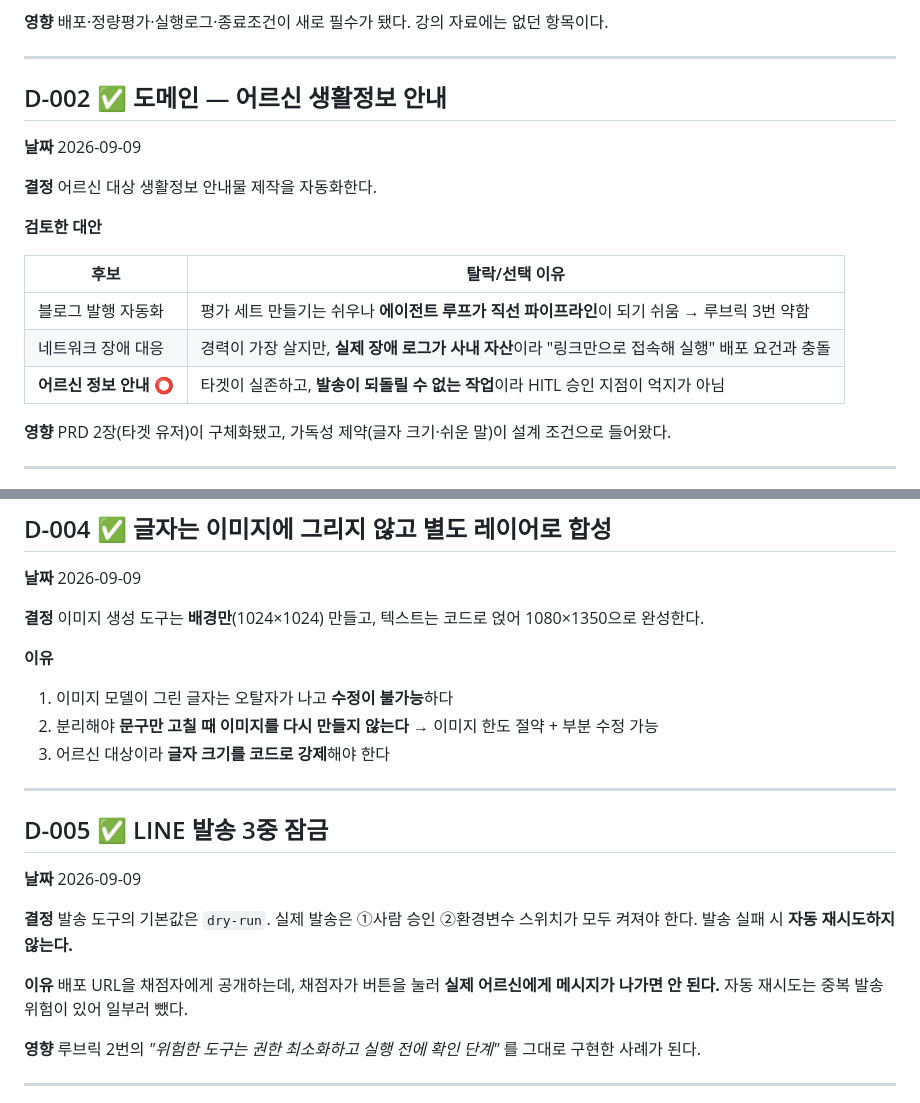
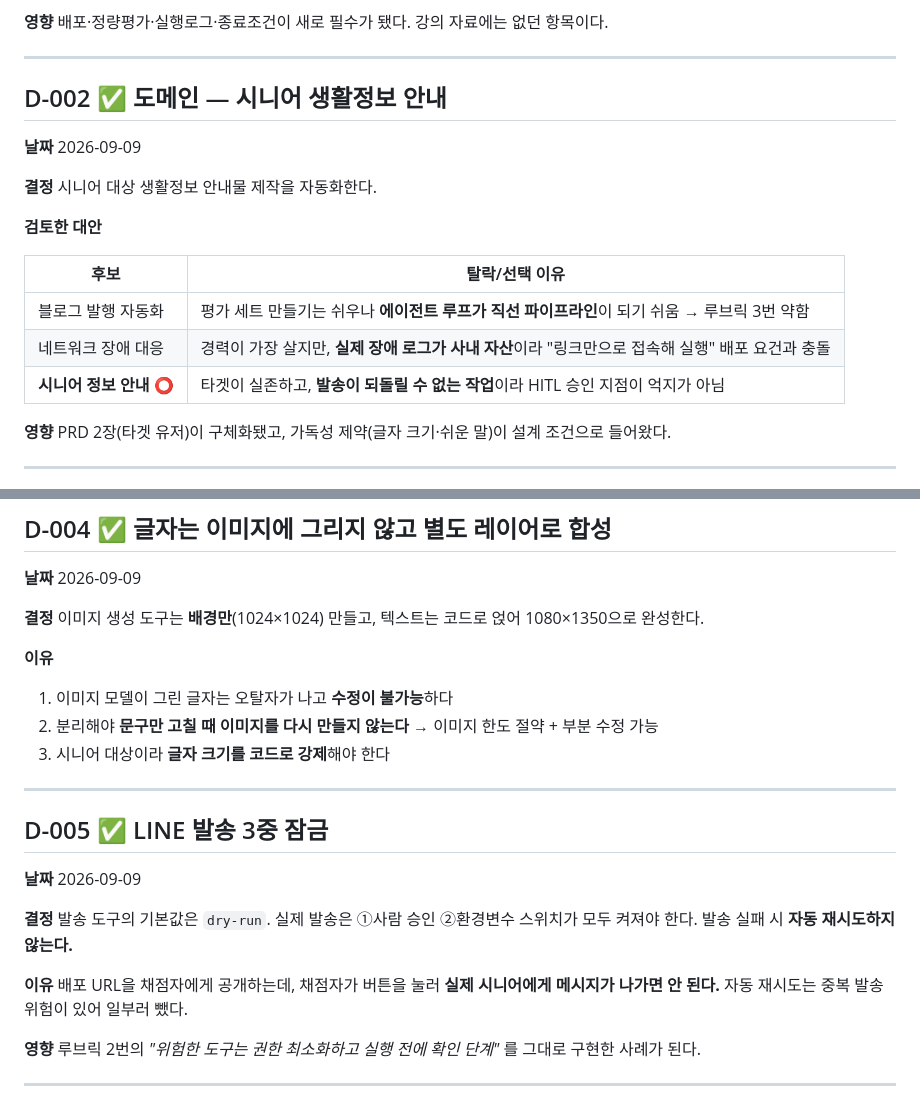
Before and after one commit to nike1137-svg/senior-cardnews-agent, a Markdown page: DECISIONS.md, 2 parts joined by grey strips. GitHub-like rendering.

```diff
--- a/DECISIONS.md
+++ b/DECISIONS.md
@@ -28,11 +28,11 @@
 
 ---
 
-## D-002 ✅ 도메인 — 어르신 생활정보 안내
+## D-002 ✅ 도메인 — 시니어 생활정보 안내
 
 **날짜** 2026-09-09
 
-**결정** 어르신 대상 생활정보 안내물 제작을 자동화한다.
+**결정** 시니어 대상 생활정보 안내물 제작을 자동화한다.
 
 **검토한 대안**
 
@@ -40,7 +40,7 @@
 |---|---|
 | 블로그 발행 자동화 | 평가 세트 만들기는 쉬우나 **에이전트 루프가 직선 파이프라인**이 되기 쉬움 → 루브릭 3번 약함 |
 | 네트워크 장애 대응 | 경력이 가장 살지만, **실제 장애 로그가 사내 자산**이라 "링크만으로 접속해 실행" 배포 요건과 충돌 |
-| **어르신 정보 안내** ⭕ | 타겟이 실존하고, **발송이 되돌릴 수 없는 작업**이라 HITL 승인 지점이 억지가 아님 |
+| **시니어 정보 안내** ⭕ | 타겟이 실존하고, **발송이 되돌릴 수 없는 작업**이라 HITL 승인 지점이 억지가 아님 |
 
 **영향** PRD 2장(타겟 유저)이 구체화됐고, 가독성 제약(글자 크기·쉬운 말)이 설계 조건으로 들어왔다.
 
@@ -75,7 +75,7 @@
 **이유**
 1. 이미지 모델이 그린 글자는 오탈자가 나고 **수정이 불가능**하다
 2. 분리해야 **문구만 고칠 때 이미지를 다시 만들지 않는다** → 이미지 한도 절약 + 부분 수정 가능
-3. 어르신 대상이라 **글자 크기를 코드로 강제**해야 한다
+3. 시니어 대상이라 **글자 크기를 코드로 강제**해야 한다
 
 ---
 
@@ -86,7 +86,7 @@
 **결정** 발송 도구의 기본값은 `dry-run`. 실제 발송은 ①사람 승인 ②환경변수 스위치가 모두 켜져야 한다.
 발송 실패 시 **자동 재시도하지 않는다.**
 
-**이유** 배포 URL을 채점자에게 공개하는데, 채점자가 버튼을 눌러 **실제 어르신에게 메시지가 나가면 안 된다.**
+**이유** 배포 URL을 채점자에게 공개하는데, 채점자가 버튼을 눌러 **실제 시니어에게 메시지가 나가면 안 된다.**
 자동 재시도는 중복 발송 위험이 있어 일부러 뺐다.
 
 **영향** 루브릭 2번의 *"위험한 도구는 권한 최소화하고 실행 전에 확인 단계"* 를 그대로 구현한 사례가 된다.
```
Also changed, not shown: CLAUDE.md (+5 -5 lines), PRD.md (+7 -7 lines).
